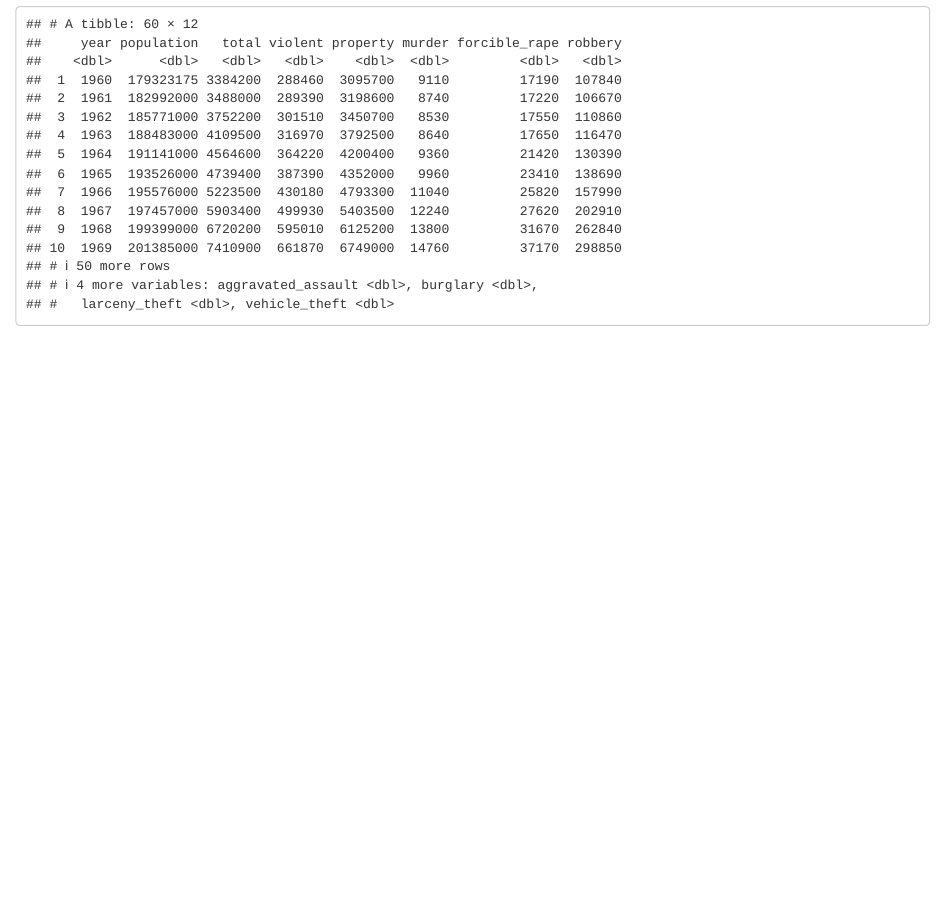
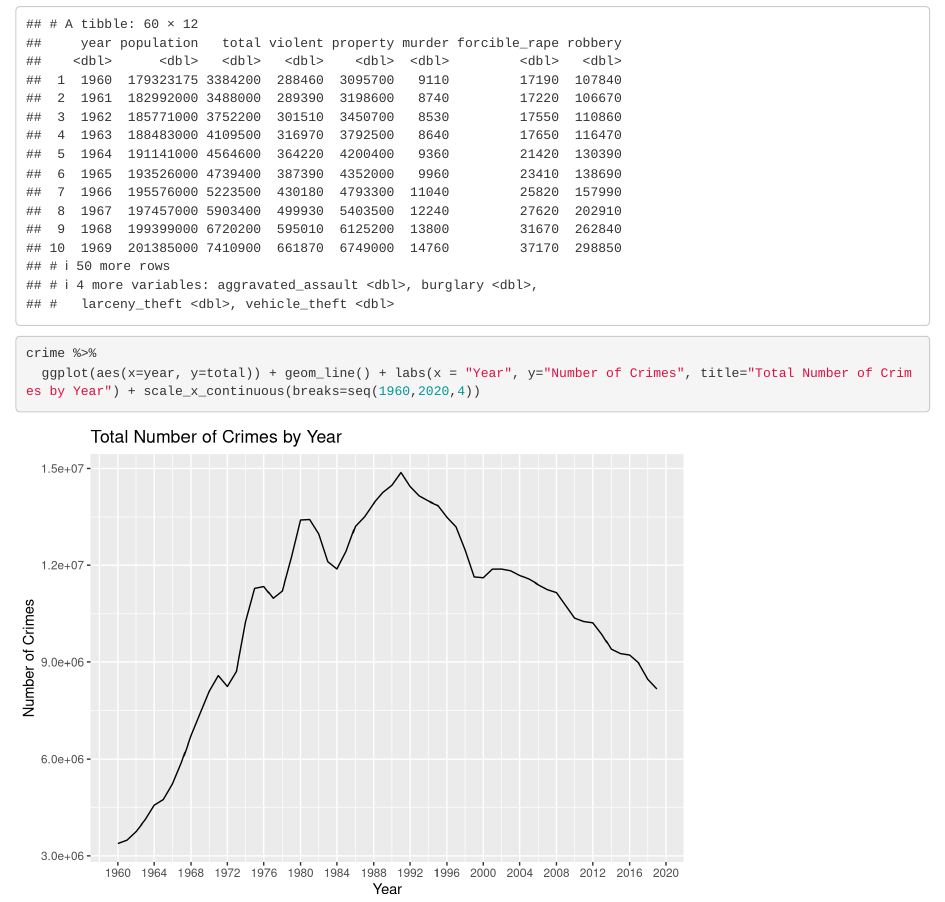
Before and after one commit to ASUDAT301/chef-s-choice-ajiy01, an R Markdown document (Project 1.Rmd): the page in a window 1100 px wide, from 640 px down. Rendered offline with R 4.5, knitr and Pandoc, with nearby package versions.

Commit message:
One graph produced

````diff
--- a/Project 1.Rmd
+++ b/Project 1.Rmd
@@ -17,5 +17,10 @@ crime
 
 
 ```{r}
+crime %>%
+  ggplot(aes(x=year, y=total)) + geom_line() + labs(x = "Year", y="Number of Crimes", title="Total Number of Crimes by Year") + scale_x_continuous(breaks=seq(1960,2020,4))
 
 ```
+```{r}
+
+```
````
